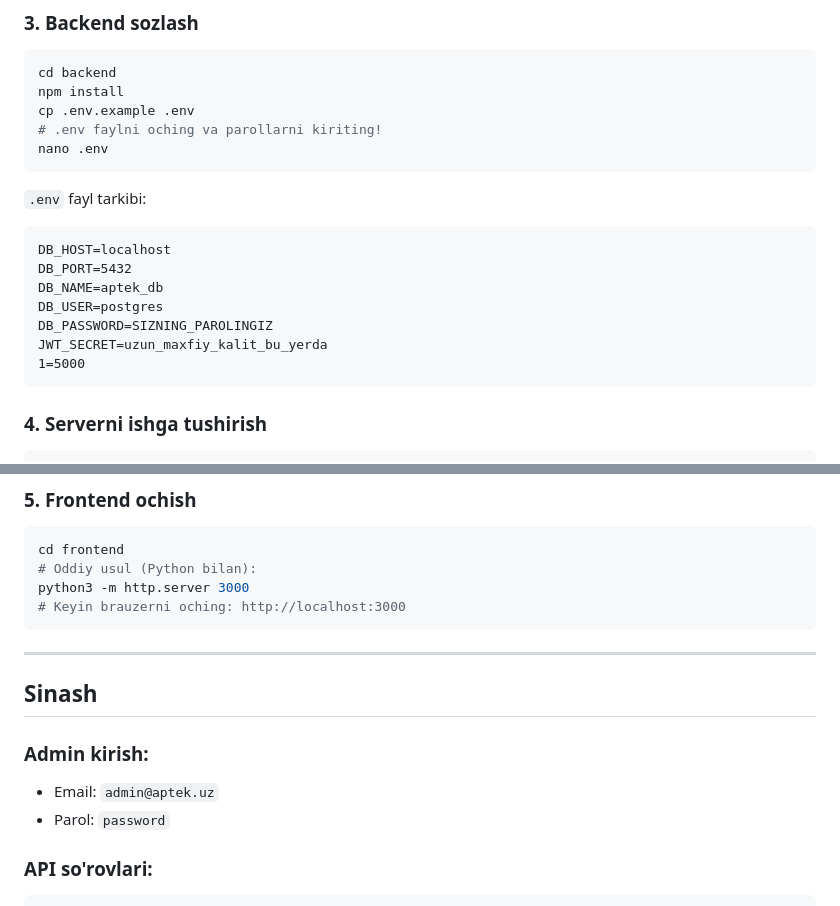
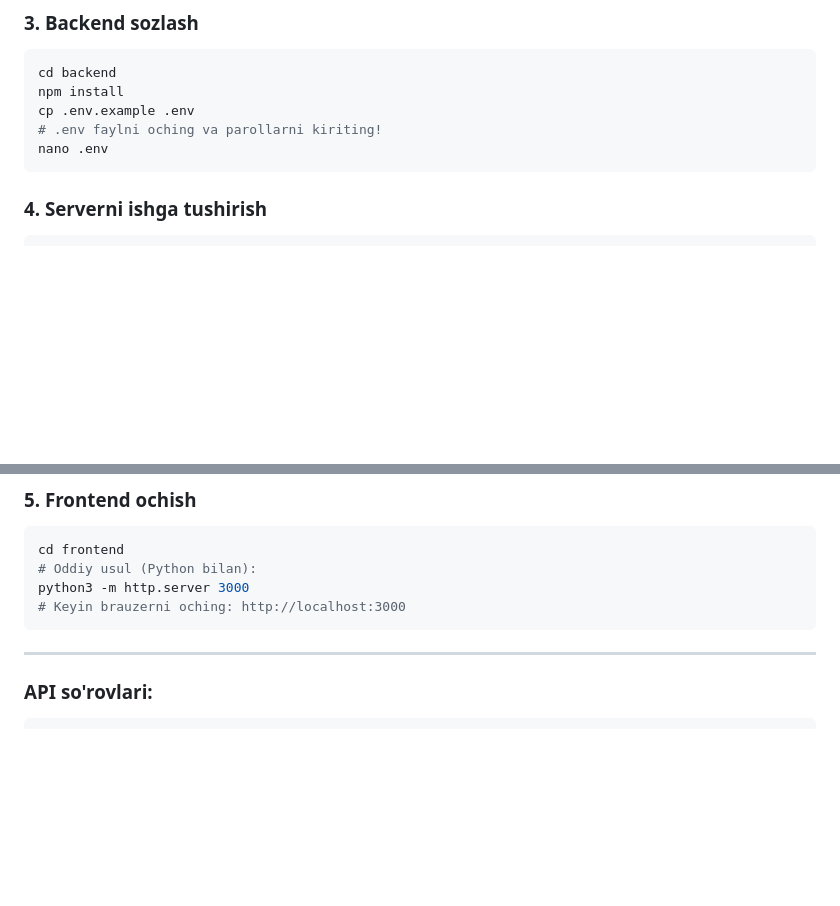
Before and after one commit to Nurbek-WebDasturchi/Apteka-topuvchi-web-dastur, a Markdown page: README.md, 2 parts joined by grey strips. GitHub-like rendering; blank space fills up the shorter version.

Commit message:
Update README to remove sensitive data
Removed sensitive information and example credentials from README.

````diff
--- a/README.md
+++ b/README.md
@@ -78,17 +78,6 @@ cp .env.example .env
 nano .env
 ```
 
-`.env` fayl tarkibi:
-
-```
-DB_HOST=localhost
-DB_PORT=5432
-DB_NAME=aptek_db
-DB_USER=postgres
-DB_PASSWORD=SIZNING_PAROLINGIZ
-JWT_SECRET=uzun_maxfiy_kalit_bu_yerda
-1=5000
-```
 
 ### 4. Serverni ishga tushirish
 
@@ -109,13 +98,6 @@ python3 -m http.server 3000
 ```
 
 ---
-
-## Sinash
-
-### Admin kirish:
-
-- Email: `admin@aptek.uz`
-- Parol: `password`
 
 ### API so'rovlari:
 
````
